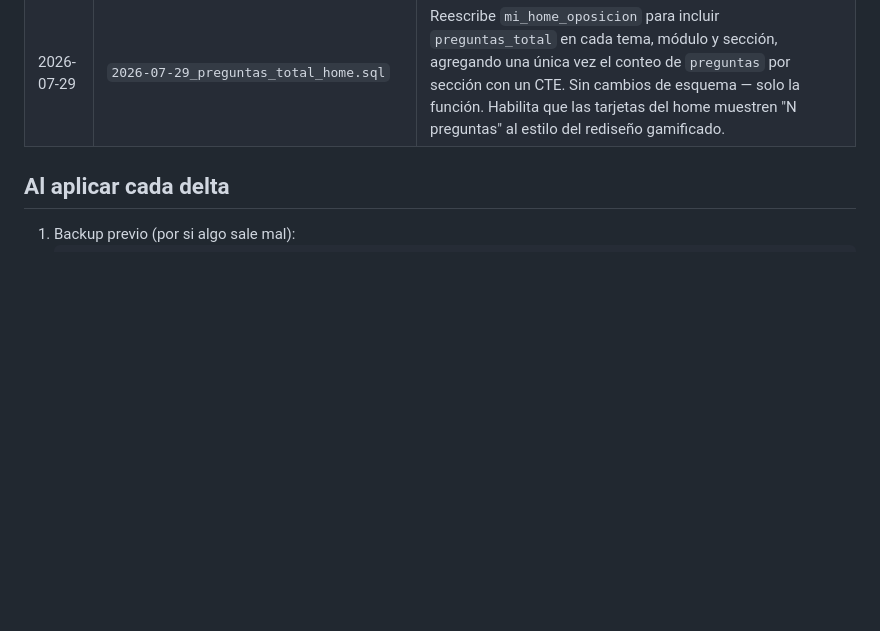
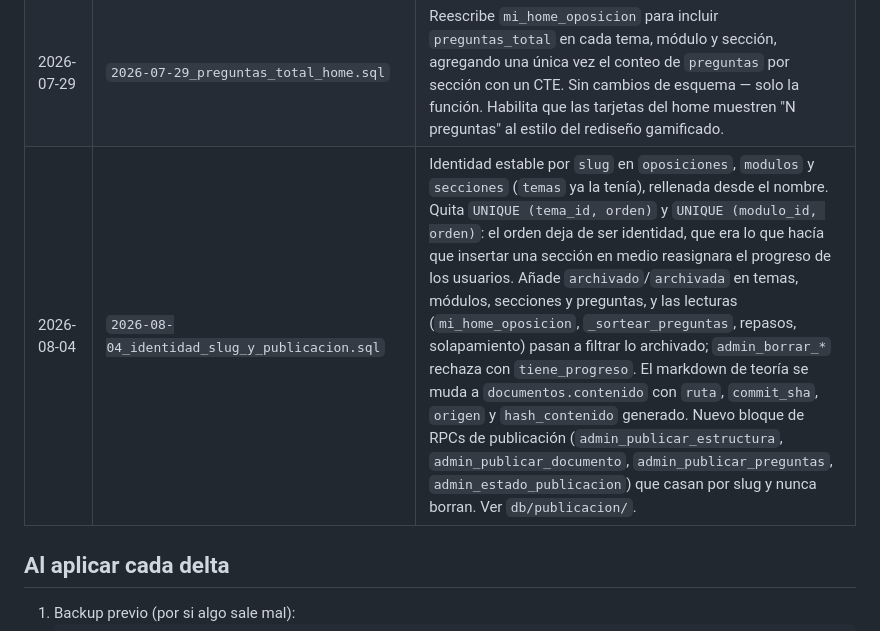
Before and after one commit to AngelaMMoreno/telegram-bot, a Markdown page: db/migraciones/README.md, the part around the change. Rendered like a GitHub page; blank space fills up the shorter version.

```diff
--- a/db/migraciones/README.md
+++ b/db/migraciones/README.md
@@ -29,6 +29,7 @@ sin efectos duplicados.
 | 2026-07-10c | `2026-07-10c_asignar_tests_bulk.sql`      | Nueva RPC `asignar_tests_a_oposiciones(uuid[], uuid[])`: enlaza N tests con M oposiciones en una llamada sin borrar los pares existentes (`INSERT ON CONFLICT DO NOTHING`). Devuelve cuántas asignaciones eran nuevas. Habilita el modal de asignación masiva del panel de Oposiciones y el atajo "Todas / Ninguna" en "Oposiciones del test", útil sobre todo para tests recién subidos que aún no están enlazados a ninguna oposición. |
 | 2026-07-28  | `2026-07-28_mas_retos_logros.sql`         | Amplía el catálogo con 10 retos nuevos (4 diarios, 3 semanales, 3 mensuales) y 6 logros (racha 7 y 30 días, XP 1 000 y 5 000, teoría en 50 secciones, 100 tests). Extiende `_gamif_on_progreso_seccion` para bumpear los códigos nuevos "N secciones/día" y "20 secciones/mes". Añade `_gamif_on_teoria_vista` (trigger sobre `progreso_seccion.teoria_vista_en`) para retos y logro de lectura, y `_gamif_on_intento_finalizado` (trigger sobre `intentos.finalizado_en`) para retos de tests/precisión/repaso y logro `tests_100`. Extiende `_gamif_dar_xp` para otorgar los logros de umbral de XP y racha en cuanto se cruzan. |
 | 2026-07-29  | `2026-07-29_preguntas_total_home.sql`     | Reescribe `mi_home_oposicion` para incluir `preguntas_total` en cada tema, módulo y sección, agregando una única vez el conteo de `preguntas` por sección con un CTE. Sin cambios de esquema — solo la función. Habilita que las tarjetas del home muestren "N preguntas" al estilo del rediseño gamificado. |
+| 2026-08-04  | `2026-08-04_identidad_slug_y_publicacion.sql` | Identidad estable por `slug` en `oposiciones`, `modulos` y `secciones` (`temas` ya la tenía), rellenada desde el nombre. Quita `UNIQUE (tema_id, orden)` y `UNIQUE (modulo_id, orden)`: el orden deja de ser identidad, que era lo que hacía que insertar una sección en medio reasignara el progreso de los usuarios. Añade `archivado`/`archivada` en temas, módulos, secciones y preguntas, y las lecturas (`mi_home_oposicion`, `_sortear_preguntas`, repasos, solapamiento) pasan a filtrar lo archivado; `admin_borrar_*` rechaza con `tiene_progreso`. El markdown de teoría se muda a `documentos.contenido` con `ruta`, `commit_sha`, `origen` y `hash_contenido` generado. Nuevo bloque de RPCs de publicación (`admin_publicar_estructura`, `admin_publicar_documento`, `admin_publicar_preguntas`, `admin_estado_publicacion`) que casan por slug y nunca borran. Ver `db/publicacion/`. |
 
 ## Al aplicar cada delta
 
```
Also changed, not shown: docs/PIPELINE_CREACION.md (+64 -53 lines), docs/PLANTILLA_TEORIA.md (+23 -3 lines).
